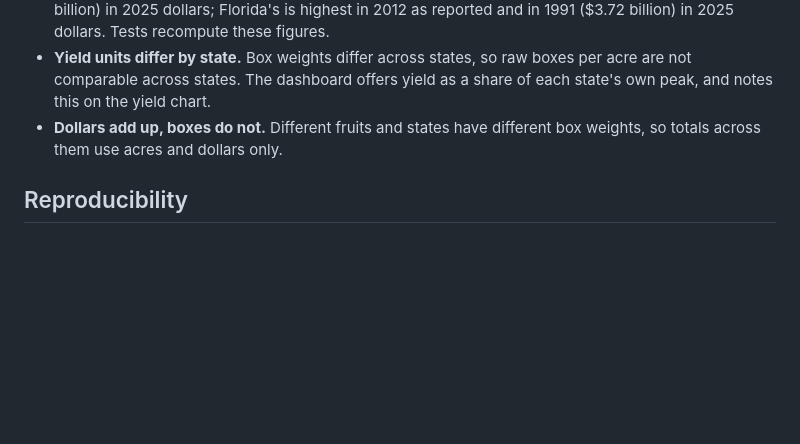
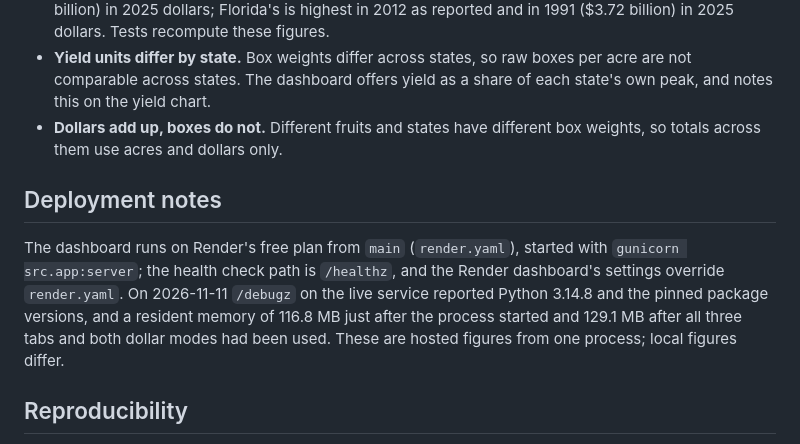
Before and after one commit to brianravelo28/florida-citrus-yield-forecast, a Markdown page: docs/METHODOLOGY.md, the part around the change. Drawn GitHub-style; blank space fills up the shorter version.

```diff
--- a/docs/METHODOLOGY.md
+++ b/docs/METHODOLOGY.md
@@ -48,6 +48,10 @@ Only the all-classes total is used (not single varieties or fresh/processing spl
 - **Yield units differ by state.** Box weights differ across states, so raw boxes per acre are not comparable across states. The dashboard offers yield as a share of each state's own peak, and notes this on the yield chart.
 - **Dollars add up, boxes do not.** Different fruits and states have different box weights, so totals across them use acres and dollars only.
 
+## Deployment notes
+
+The dashboard runs on Render's free plan from `main` (`render.yaml`), started with `gunicorn src.app:server`; the health check path is `/healthz`, and the Render dashboard's settings override `render.yaml`. On 2026-11-11 `/debugz` on the live service reported Python 3.14.8 and the pinned package versions, and a resident memory of 116.8 MB just after the process started and 129.1 MB after all three tabs and both dollar modes had been used. These are hosted figures from one process; local figures differ.
+
 ## Reproducibility
 
 The NASS key is read from the `NASS_KEY` environment variable; nothing is stored in the code. The BLS price-index fetch (`src/fetch_cpi.py`) needs no key. `data/manifest.json` records each data file's source, the date it was pulled, its row count and its SHA-256 (computed with line endings normalized, so a Windows and a Linux checkout agree); the fetch scripts write it and the dashboard's source notice reads the dates from it. The fetch retries transient failures, then stops and writes nothing if any request fails, a state-year has more than one citrus row, or the totals request returns nothing.
```
Also changed, not shown: README.md (+1 -1 lines), docs/screenshot.jpg (deleted), docs/screenshot.png (added).
